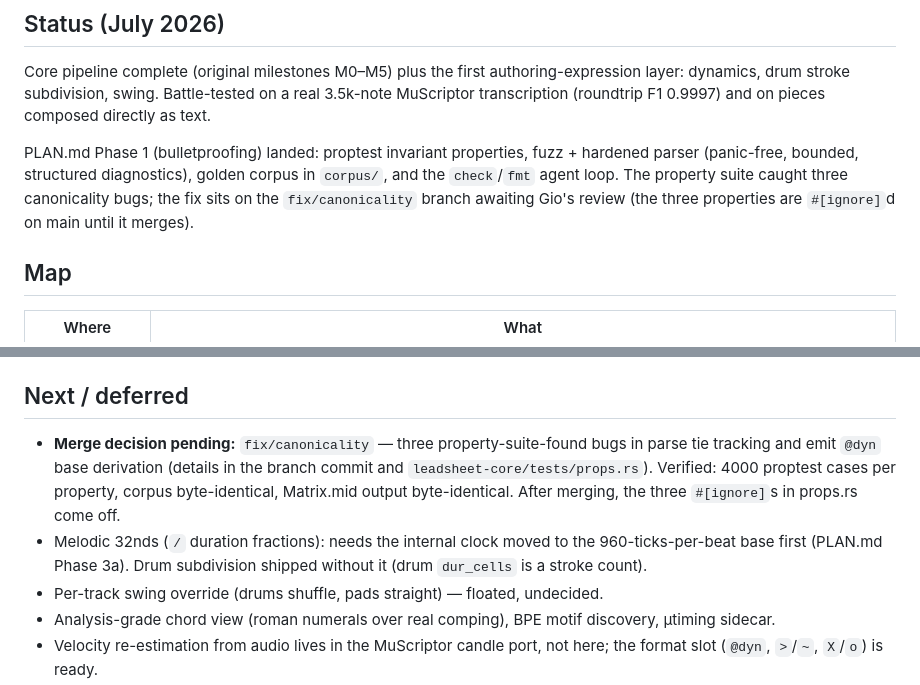
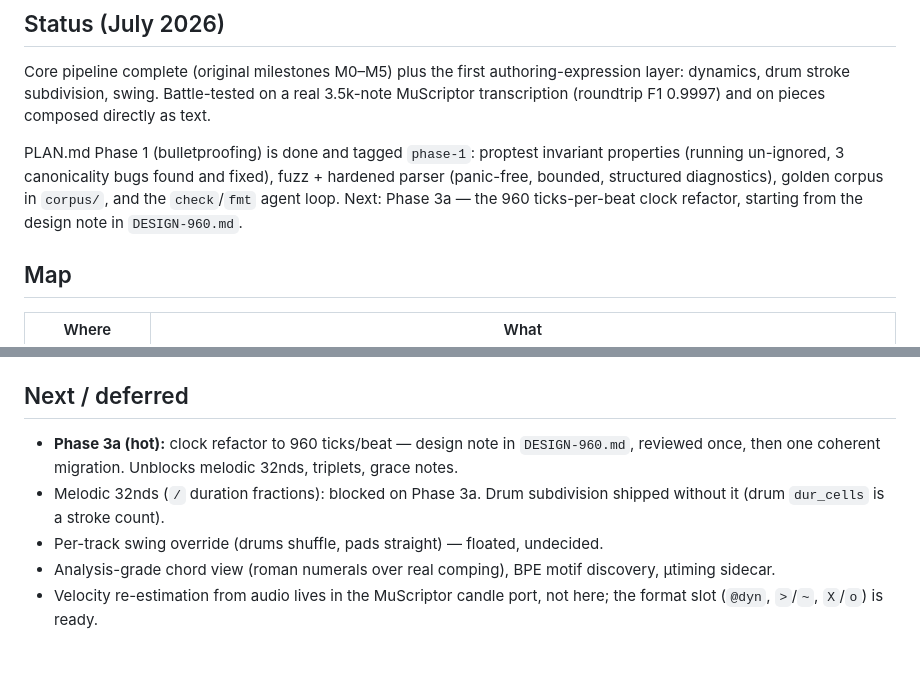
Before and after one commit to sinkingsugar/leadsheet, a Markdown page: CLAUDE.md, 2 parts joined by grey strips. GitHub-like rendering; blank space fills up the shorter version.

Commit message:
docs: Phase 1 closed — canonicality fix merged, properties enforced

```diff
--- a/CLAUDE.md
+++ b/CLAUDE.md
@@ -17,12 +17,12 @@ authoring-expression layer: dynamics, drum stroke subdivision, swing.
 Battle-tested on a real 3.5k-note MuScriptor transcription (roundtrip
 F1 0.9997) and on pieces composed directly as text.
 
-PLAN.md Phase 1 (bulletproofing) landed: proptest invariant properties,
-fuzz + hardened parser (panic-free, bounded, structured diagnostics),
-golden corpus in `corpus/`, and the `check`/`fmt` agent loop. The
-property suite caught three canonicality bugs; the fix sits on the
-`fix/canonicality` branch awaiting Gio's review (the three properties
-are `#[ignore]`d on main until it merges).
+PLAN.md Phase 1 (bulletproofing) is done and tagged `phase-1`: proptest
+invariant properties (running un-ignored, 3 canonicality bugs found and
+fixed), fuzz + hardened parser (panic-free, bounded, structured
+diagnostics), golden corpus in `corpus/`, and the `check`/`fmt` agent
+loop. Next: Phase 3a — the 960 ticks-per-beat clock refactor, starting
+from the design note in `DESIGN-960.md`.
 
 ## Map
 
@@ -75,14 +75,10 @@ from the MuScriptor HF cache.
 
 ## Next / deferred
 
-- **Merge decision pending:** `fix/canonicality` — three
-  property-suite-found bugs in parse tie tracking and emit `@dyn` base
-  derivation (details in the branch commit and
-  `leadsheet-core/tests/props.rs`). Verified: 4000 proptest cases per
-  property, corpus byte-identical, Matrix.mid output byte-identical.
-  After merging, the three `#[ignore]`s in props.rs come off.
-- Melodic 32nds (`/` duration fractions): needs the internal clock moved
-  to the 960-ticks-per-beat base first (PLAN.md Phase 3a). Drum
+- **Phase 3a (hot):** clock refactor to 960 ticks/beat — design note in
+  `DESIGN-960.md`, reviewed once, then one coherent migration. Unblocks
+  melodic 32nds, triplets, grace notes.
+- Melodic 32nds (`/` duration fractions): blocked on Phase 3a. Drum
   subdivision shipped without it (drum `dur_cells` is a stroke count).
 - Per-track swing override (drums shuffle, pads straight) — floated,
   undecided.
```
Also changed, not shown: PLAN.md (+6 -4 lines).
